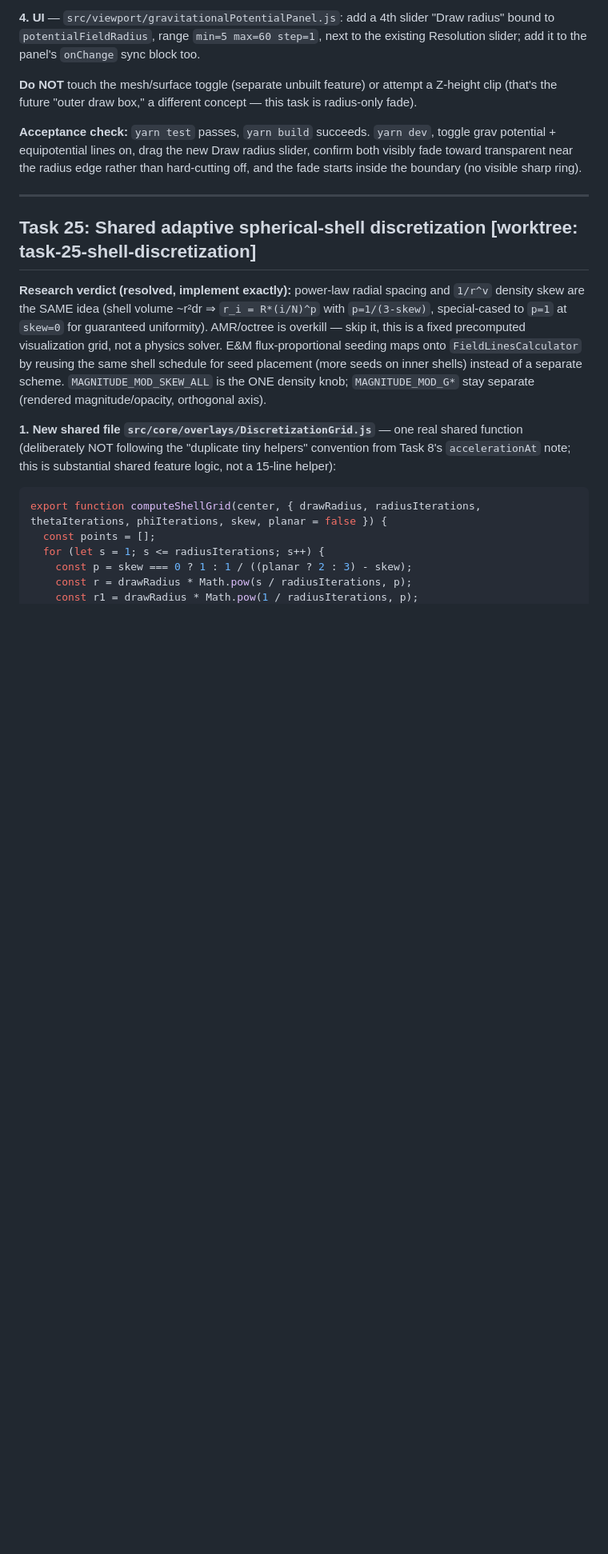
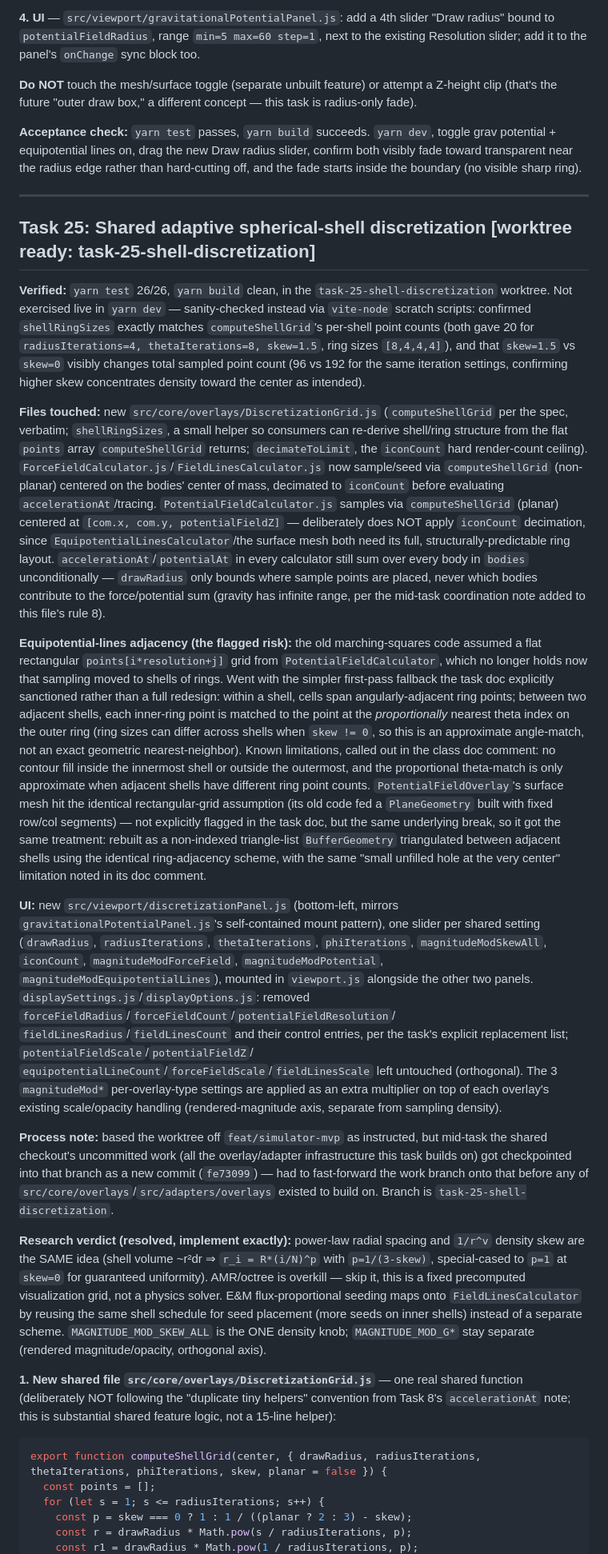
Before and after one commit to baumannalexj/planet-plot, a Markdown page: WORK_QUEUE.md, the part around the change. Shown at 80% size. GitHub-like rendering; blank space fills up the shorter version.

Commit message:
docs(WORK_QUEUE): mark Task 25 worktree ready
Generated with Claude Code

```diff
--- a/WORK_QUEUE.md
+++ b/WORK_QUEUE.md
@@ -1350,7 +1350,75 @@ starts inside the boundary (no visible sharp ring).
 
 ---
 
-## Task 25: Shared adaptive spherical-shell discretization [worktree: task-25-shell-discretization]
+## Task 25: Shared adaptive spherical-shell discretization [worktree ready: task-25-shell-discretization]
+
+**Verified:** `yarn test` 26/26, `yarn build` clean, in the
+`task-25-shell-discretization` worktree. Not exercised live in `yarn dev` —
+sanity-checked instead via `vite-node` scratch scripts: confirmed
+`shellRingSizes` exactly matches `computeShellGrid`'s per-shell point counts
+(both gave 20 for `radiusIterations=4, thetaIterations=8, skew=1.5`, ring
+sizes `[8,4,4,4]`), and that `skew=1.5` vs `skew=0` visibly changes total
+sampled point count (96 vs 192 for the same iteration settings, confirming
+higher skew concentrates density toward the center as intended).
+
+**Files touched:** new `src/core/overlays/DiscretizationGrid.js`
+(`computeShellGrid` per the spec, verbatim; `shellRingSizes`, a small helper
+so consumers can re-derive shell/ring structure from the flat `points` array
+`computeShellGrid` returns; `decimateToLimit`, the `iconCount` hard
+render-count ceiling). `ForceFieldCalculator.js`/`FieldLinesCalculator.js`
+now sample/seed via `computeShellGrid` (non-planar) centered on the bodies'
+center of mass, decimated to `iconCount` before evaluating
+`accelerationAt`/tracing. `PotentialFieldCalculator.js` samples via
+`computeShellGrid` (planar) centered at `[com.x, com.y, potentialFieldZ]` —
+deliberately does NOT apply `iconCount` decimation, since
+`EquipotentialLinesCalculator`/the surface mesh both need its full,
+structurally-predictable ring layout. `accelerationAt`/`potentialAt` in
+every calculator still sum over every body in `bodies` unconditionally —
+`drawRadius` only bounds where sample points are placed, never which bodies
+contribute to the force/potential sum (gravity has infinite range, per the
+mid-task coordination note added to this file's rule 8).
+
+**Equipotential-lines adjacency (the flagged risk):** the old marching-squares
+code assumed a flat rectangular `points[i*resolution+j]` grid from
+`PotentialFieldCalculator`, which no longer holds now that sampling moved to
+shells of rings. Went with the simpler first-pass fallback the task doc
+explicitly sanctioned rather than a full redesign: within a shell, cells span
+angularly-adjacent ring points; between two adjacent shells, each inner-ring
+point is matched to the point at the *proportionally* nearest theta index on
+the outer ring (ring sizes can differ across shells when `skew != 0`, so this
+is an approximate angle-match, not an exact geometric nearest-neighbor).
+Known limitations, called out in the class doc comment: no contour fill
+inside the innermost shell or outside the outermost, and the proportional
+theta-match is only approximate when adjacent shells have different ring
+point counts. `PotentialFieldOverlay`'s surface mesh hit the identical
+rectangular-grid assumption (its old code fed a `PlaneGeometry` built with
+fixed row/col segments) — not explicitly flagged in the task doc, but the
+same underlying break, so it got the same treatment: rebuilt as a
+non-indexed triangle-list `BufferGeometry` triangulated between adjacent
+shells using the identical ring-adjacency scheme, with the same "small
+unfilled hole at the very center" limitation noted in its doc comment.
+
+**UI:** new `src/viewport/discretizationPanel.js` (bottom-left, mirrors
+`gravitationalPotentialPanel.js`'s self-contained mount pattern), one slider
+per shared setting (`drawRadius`, `radiusIterations`, `thetaIterations`,
+`phiIterations`, `magnitudeModSkewAll`, `iconCount`,
+`magnitudeModForceField`, `magnitudeModPotential`,
+`magnitudeModEquipotentialLines`), mounted in `viewport.js` alongside the
+other two panels. `displaySettings.js`/`displayOptions.js`: removed
+`forceFieldRadius`/`forceFieldCount`/`potentialFieldResolution`/
+`fieldLinesRadius`/`fieldLinesCount` and their control entries, per the
+task's explicit replacement list; `potentialFieldScale`/`potentialFieldZ`/
+`equipotentialLineCount`/`forceFieldScale`/`fieldLinesScale` left untouched
+(orthogonal). The 3 `magnitudeMod*` per-overlay-type settings are applied as
+an extra multiplier on top of each overlay's existing scale/opacity handling
+(rendered-magnitude axis, separate from sampling density).
+
+**Process note:** based the worktree off `feat/simulator-mvp` as instructed,
+but mid-task the shared checkout's uncommitted work (all the overlay/adapter
+infrastructure this task builds on) got checkpointed into that branch as a
+new commit (`fe73099`) — had to fast-forward the work branch onto that
+before any of `src/core/overlays`/`src/adapters/overlays` existed to build
+on. Branch is `task-25-shell-discretization`.
 
 **Research verdict (resolved, implement exactly):** power-law radial spacing and `1/r^v`
 density skew are the SAME idea (shell volume ~r²dr ⇒ `r_i = R*(i/N)^p` with `p=1/(3-skew)`,
```
